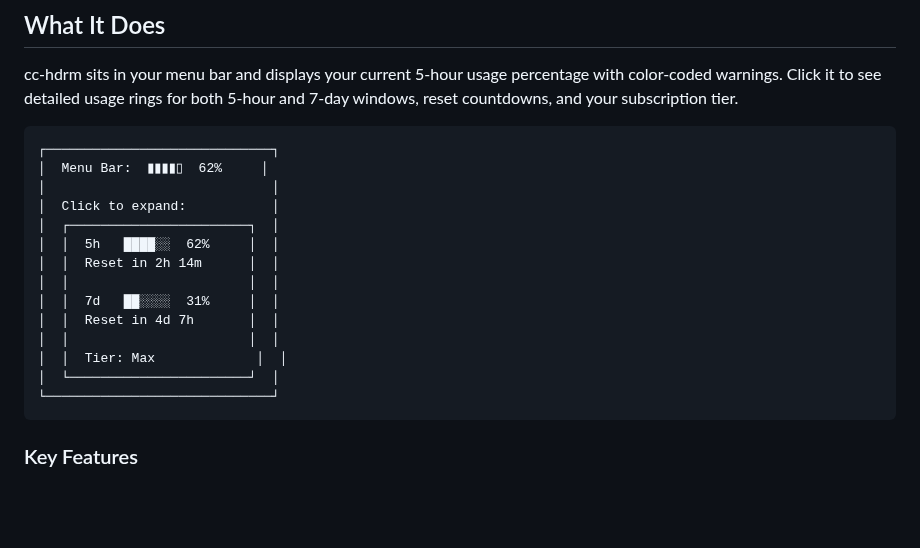
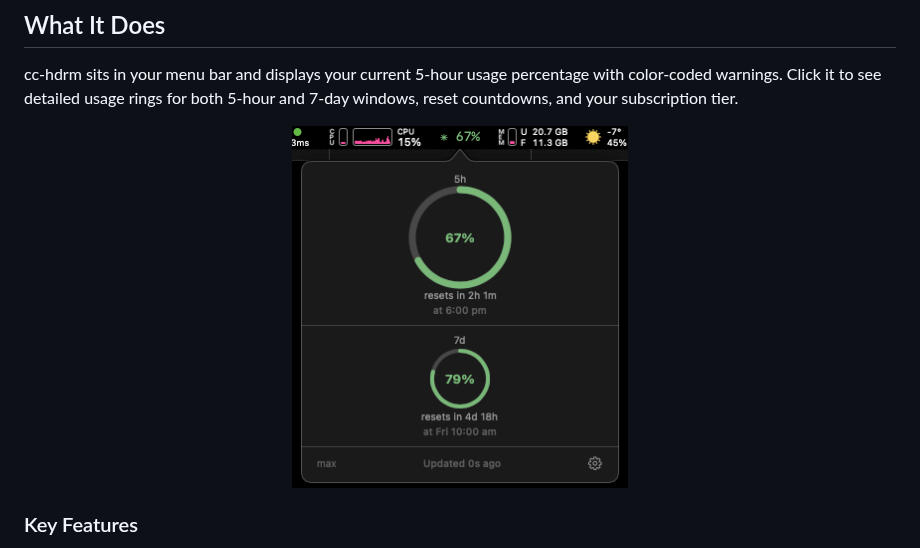
Before and after one commit to rajish/cc-hdrm, a Markdown page: README.md, the part around the change. GitHub-like rendering; pictures changed too: headroom_green.png (added); blank space fills up the shorter version.

Commit message:
Replace ASCII art with screenshot in README

````diff
--- a/README.md
+++ b/README.md
@@ -6,22 +6,9 @@ A macOS menu bar utility that shows your Claude usage at a glance. Built for Cla
 
 cc-hdrm sits in your menu bar and displays your current 5-hour usage percentage with color-coded warnings. Click it to see detailed usage rings for both 5-hour and 7-day windows, reset countdowns, and your subscription tier.
 
-```
-┌─────────────────────────────┐
-│  Menu Bar:  ▮▮▮▮▯  62%     │
-│                             │
-│  Click to expand:           │
-│  ┌───────────────────────┐  │
-│  │  5h   ████░░  62%     │  │
-│  │  Reset in 2h 14m      │  │
-│  │                       │  │
-│  │  7d   ██░░░░  31%     │  │
-│  │  Reset in 4d 7h       │  │
-│  │                       │  │
-│  │  Tier: Max             │  │
-│  └───────────────────────┘  │
-└─────────────────────────────┘
-```
+<p align="center">
+  <img src="headroom_green.png" alt="cc-hdrm showing 67% 5-hour usage and 79% 7-day usage in the menu bar popover" width="336">
+</p>
 
 ### Key Features
 
````
